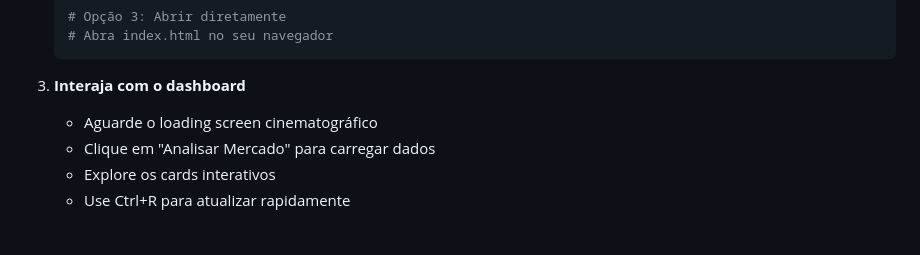
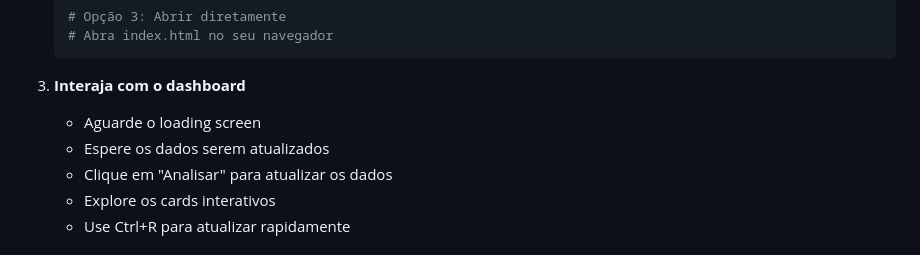
Before and after one commit to FelipeHondei/ApiCrypto, a Markdown page: README.md, the part around the change. GitHub-like rendering.

````diff
--- a/README.md
+++ b/README.md
@@ -66,8 +66,9 @@ Um dashboard web moderno e interativo para análise de criptomoedas em tempo rea
    ```
 
 3. **Interaja com o dashboard**
-   - Aguarde o loading screen cinematográfico
-   - Clique em "Analisar Mercado" para carregar dados
+   - Aguarde o loading screen
+   - Espere os dados serem atualizados
+   - Clique em "Analisar" para atualizar os dados
    - Explore os cards interativos
    - Use Ctrl+R para atualizar rapidamente
 
````
